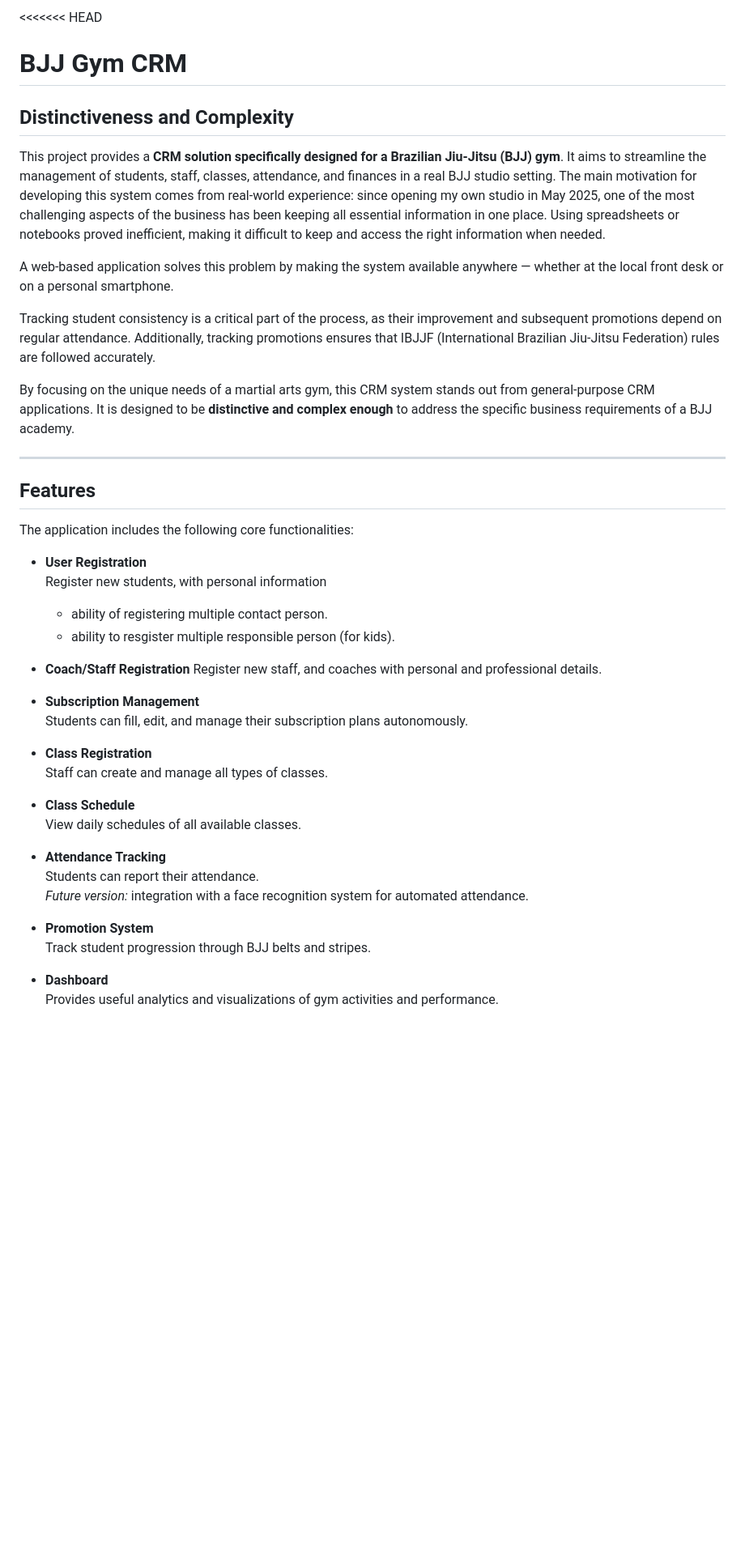
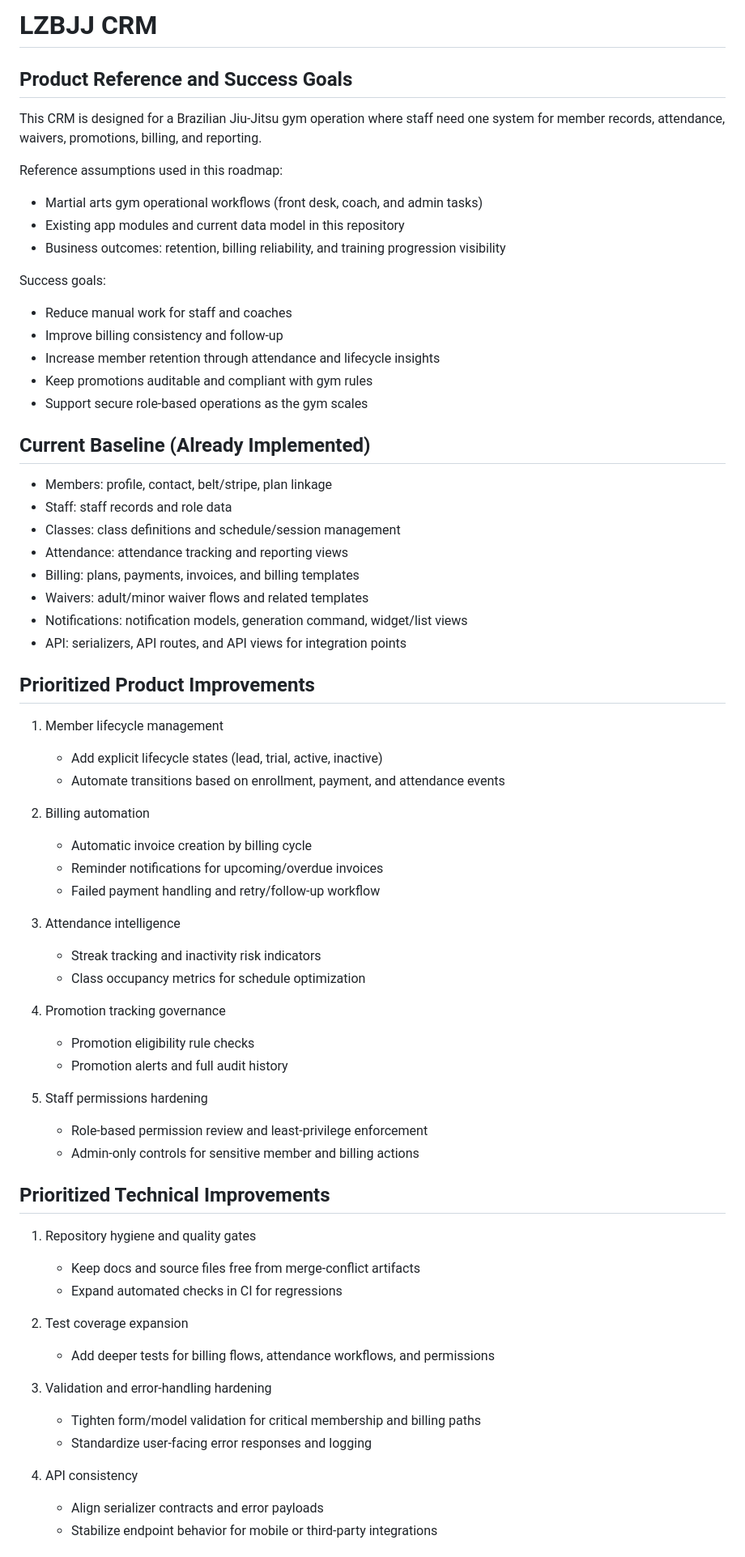
Before and after one commit to renatomac/lzbjj, a Markdown page: README.md, the part around one of its changes. Shown at 81% size. Rendered like a GitHub page; blank space fills up the shorter version.

Commit message:
Rewrite README with CRM roadmap and baseline
Co-authored-by: renatomac <19658011+renatomac@users.noreply.github.com>

```diff
--- a/README.md
+++ b/README.md
@@ -1,48 +1,69 @@
-<<<<<<< HEAD
-# BJJ Gym CRM
+# LZBJJ CRM
 
-## Distinctiveness and Complexity
+## Product Reference and Success Goals
 
-This project provides a **CRM solution specifically designed for a Brazilian Jiu-Jitsu (BJJ) gym**. It aims to streamline the management of students, staff, classes, attendance, and finances in a real BJJ studio setting.
-The main motivation for developing this system comes from real-world experience: since opening my own studio in May 2025, one of the most challenging aspects of the business has been keeping all essential information in one place. Using spreadsheets or notebooks proved inefficient, making it difficult to keep and access the right information when needed.
+This CRM is designed for a Brazilian Jiu-Jitsu gym operation where staff need one system for member records, attendance, waivers, promotions, billing, and reporting.
 
-A web-based application solves this problem by making the system available anywhere — whether at the local front desk or on a personal smartphone.
+Reference assumptions used in this roadmap:
+- Martial arts gym operational workflows (front desk, coach, and admin tasks)
+- Existing app modules and current data model in this repository
+- Business outcomes: retention, billing reliability, and training progression visibility
 
-Tracking student consistency is a critical part of the process, as their improvement and subsequent promotions depend on regular attendance. Additionally, tracking promotions ensures that IBJJF (International Brazilian Jiu-Jitsu Federation) rules are followed accurately.
+Success goals:
+- Reduce manual work for staff and coaches
+- Improve billing consistency and follow-up
+- Increase member retention through attendance and lifecycle insights
+- Keep promotions auditable and compliant with gym rules
+- Support secure role-based operations as the gym scales
 
-By focusing on the unique needs of a martial arts gym, this CRM system stands out from general-purpose CRM applications. It is designed to be **distinctive and complex enough** to address the specific business requirements of a BJJ academy.
+## Current Baseline (Already Implemented)
 
----
+- Members: profile, contact, belt/stripe, plan linkage
+- Staff: staff records and role data
+- Classes: class definitions and schedule/session management
+- Attendance: attendance tracking and reporting views
+- Billing: plans, payments, invoices, and billing templates
+- Waivers: adult/minor waiver flows and related templates
+- Notifications: notification models, generation command, widget/list views
+- API: serializers, API routes, and API views for integration points
 
-## Features
+## Prioritized Product Improvements
 
-The application includes the following core functionalities:
+1. Member lifecycle management
+   - Add explicit lifecycle states (lead, trial, active, inactive)
+   - Automate transitions based on enrollment, payment, and attendance events
 
-- **User Registration**
-  Register new students, with personal information
-  - ability of registering multiple contact person.
-  - ability to resgister multiple responsible person (for kids).
+2. Billing automation
+   - Automatic invoice creation by billing cycle
+   - Reminder notifications for upcoming/overdue invoices
+   - Failed payment handling and retry/follow-up workflow
 
-- **Coach/Staff Registration**
-  Register new staff, and coaches with personal and professional details.
+3. Attendance intelligence
+   - Streak tracking and inactivity risk indicators
+   - Class occupancy metrics for schedule optimization
 
+4. Promotion tracking governance
+   - Promotion eligibility rule checks
+   - Promotion alerts and full audit history
 
-- **Subscription Management**
-  Students can fill, edit, and manage their subscription plans autonomously.
+5. Staff permissions hardening
+   - Role-based permission review and least-privilege enforcement
+   - Admin-only controls for sensitive member and billing actions
 
-- **Class Registration**
-  Staff can create and manage all types of classes.
+## Prioritized Technical Improvements
 
-- **Class Schedule**
-  View daily schedules of all available classes.
+1. Repository hygiene and quality gates
+   - Keep docs and source files free from merge-conflict artifacts
+   - Expand automated checks in CI for regressions
 
-- **Attendance Tracking**
-  Students can report their attendance.
-  *Future version:* integration with a face recognition system for automated attendance.
+2. Test coverage expansion
+   - Add deeper tests for billing flows, attendance workflows, and permissions
 
-- **Promotion System**
-  Track student progression through BJJ belts and stripes.
+3. Validation and error-handling hardening
+   - Tighten form/model validation for critical membership and billing paths
+   - Standardize user-facing error responses and logging
 
-- **Dashboard**
-  Provides useful analytics and visualizations of gym activities and performance.
+4. API consistency
+   - Align serializer contracts and error payloads
+   - Stabilize endpoint behavior for mobile or third-party integrations
 
```
Also changed, not shown: other parts of README.md (+20 -63 lines).
